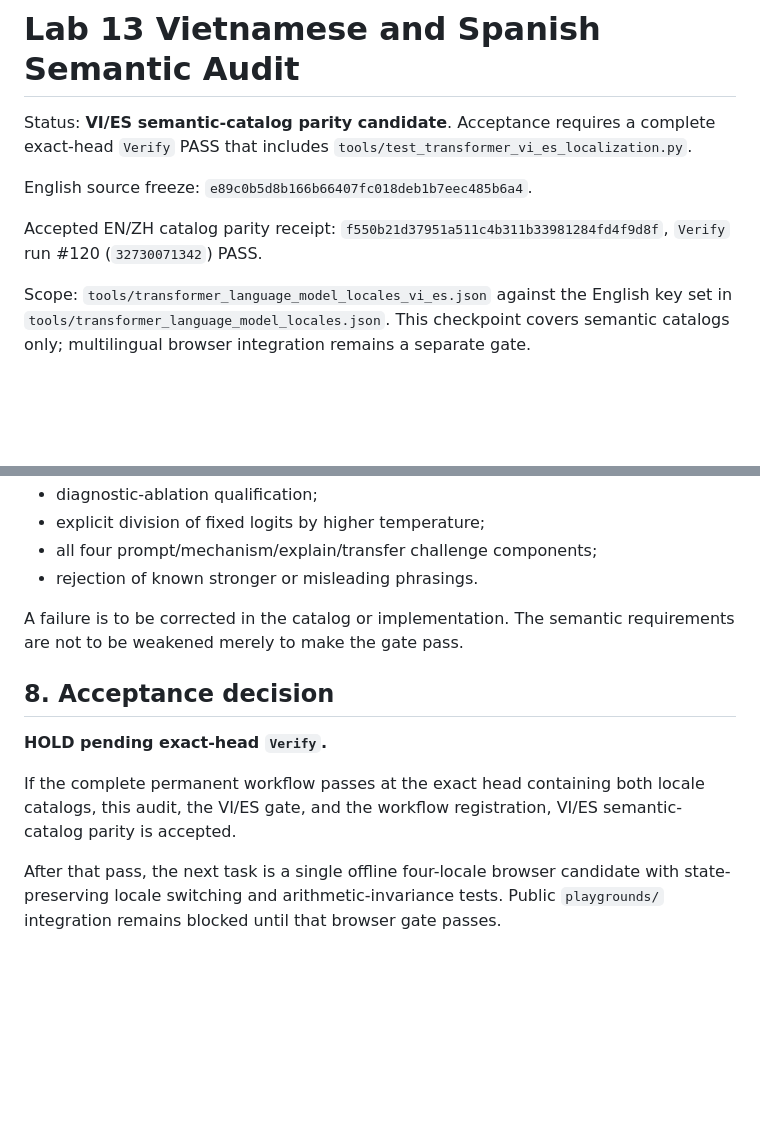
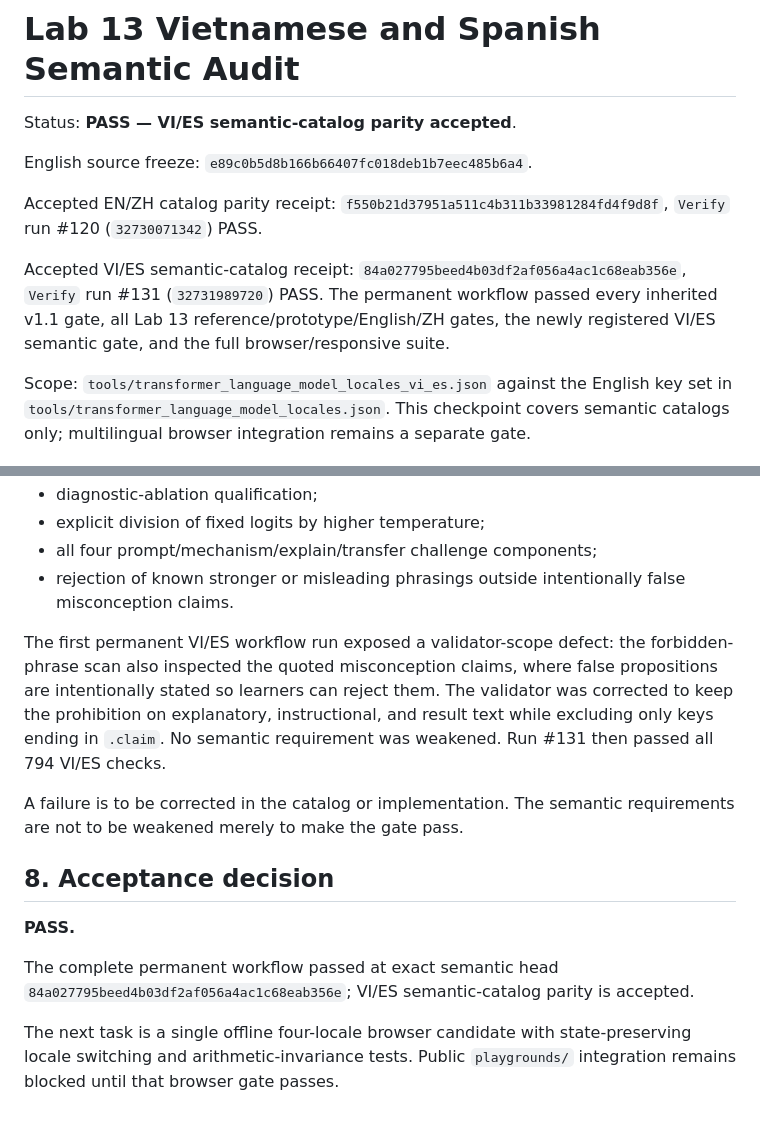
Before and after one commit to lmdixon23/ai-playgrounds, a Markdown page: docs/LAB13_VI_ES_SEMANTIC_AUDIT.md, 2 parts joined by grey strips. GitHub-like rendering; blank space fills up the shorter version.

Commit message:
Record accepted Lab 13 Vietnamese and Spanish semantic parity

```diff
--- a/docs/LAB13_VI_ES_SEMANTIC_AUDIT.md
+++ b/docs/LAB13_VI_ES_SEMANTIC_AUDIT.md
@@ -1,10 +1,12 @@
 # Lab 13 Vietnamese and Spanish Semantic Audit
 
-Status: **VI/ES semantic-catalog parity candidate**. Acceptance requires a complete exact-head `Verify` PASS that includes `tools/test_transformer_vi_es_localization.py`.
+Status: **PASS — VI/ES semantic-catalog parity accepted**.
 
 English source freeze: `e89c0b5d8b166b66407fc018deb1b7eec485b6a4`.
 
 Accepted EN/ZH catalog parity receipt: `f550b21d37951a511c4b311b33981284fd4f9d8f`, `Verify` run #120 (`32730071342`) PASS.
+
+Accepted VI/ES semantic-catalog receipt: `84a027795beed4b03df2af056a4ac1c68eab356e`, `Verify` run #131 (`32731989720`) PASS. The permanent workflow passed every inherited v1.1 gate, all Lab 13 reference/prototype/English/ZH gates, the newly registered VI/ES semantic gate, and the full browser/responsive suite.
 
 Scope: `tools/transformer_language_model_locales_vi_es.json` against the English key set in `tools/transformer_language_model_locales.json`. This checkpoint covers semantic catalogs only; multilingual browser integration remains a separate gate.
 
@@ -113,14 +115,16 @@ The token-substitution challenge retains its two-part requirement: predict both
 - diagnostic-ablation qualification;
 - explicit division of fixed logits by higher temperature;
 - all four prompt/mechanism/explain/transfer challenge components;
-- rejection of known stronger or misleading phrasings.
+- rejection of known stronger or misleading phrasings outside intentionally false misconception claims.
+
+The first permanent VI/ES workflow run exposed a validator-scope defect: the forbidden-phrase scan also inspected the quoted misconception claims, where false propositions are intentionally stated so learners can reject them. The validator was corrected to keep the prohibition on explanatory, instructional, and result text while excluding only keys ending in `.claim`. No semantic requirement was weakened. Run #131 then passed all 794 VI/ES checks.
 
 A failure is to be corrected in the catalog or implementation. The semantic requirements are not to be weakened merely to make the gate pass.
 
 ## 8. Acceptance decision
 
-**HOLD pending exact-head `Verify`.**
+**PASS.**
 
-If the complete permanent workflow passes at the exact head containing both locale catalogs, this audit, the VI/ES gate, and the workflow registration, VI/ES semantic-catalog parity is accepted.
+The complete permanent workflow passed at exact semantic head `84a027795beed4b03df2af056a4ac1c68eab356e`; VI/ES semantic-catalog parity is accepted.
 
-After that pass, the next task is a single offline four-locale browser candidate with state-preserving locale switching and arithmetic-invariance tests. Public `playgrounds/` integration remains blocked until that browser gate passes.
+The next task is a single offline four-locale browser candidate with state-preserving locale switching and arithmetic-invariance tests. Public `playgrounds/` integration remains blocked until that browser gate passes.
```
